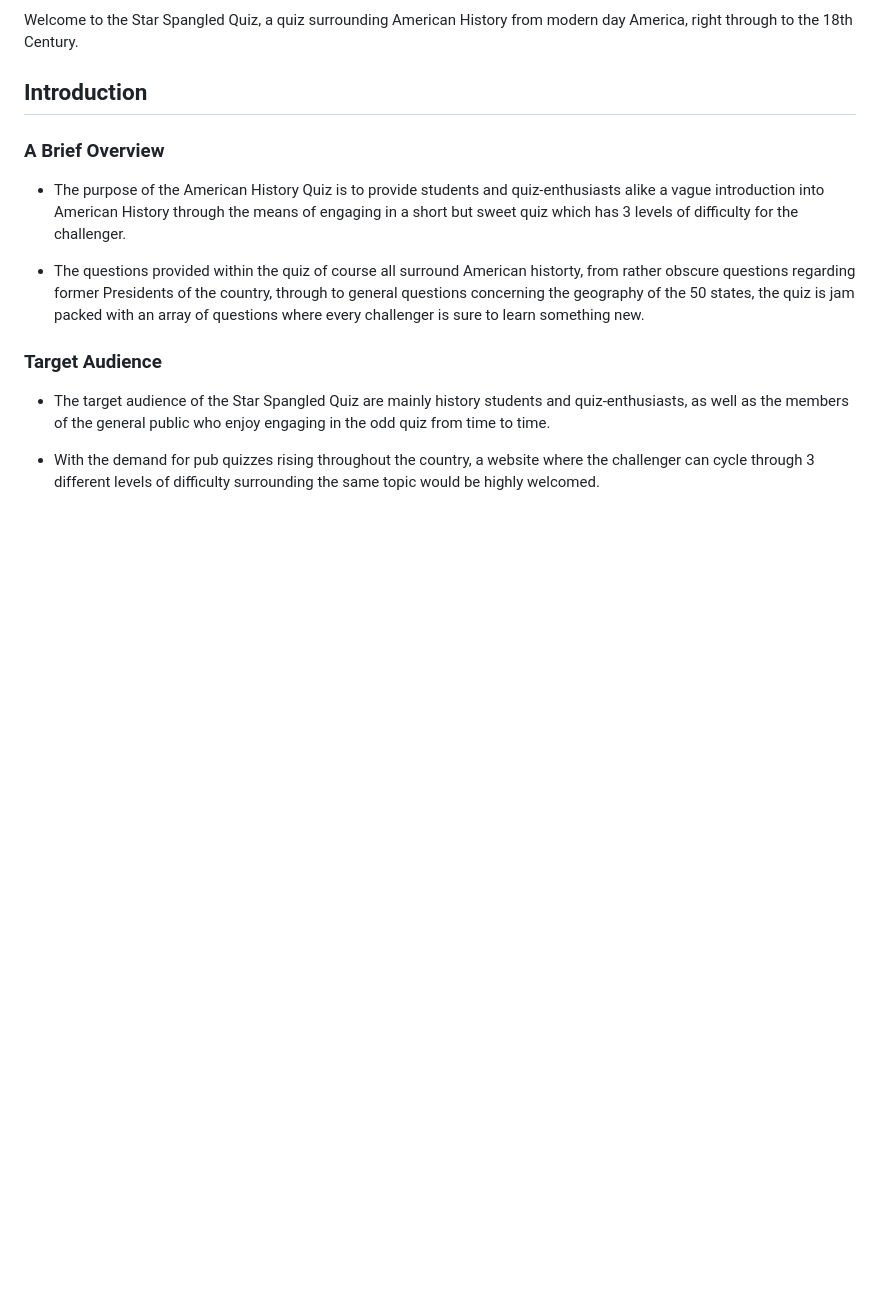
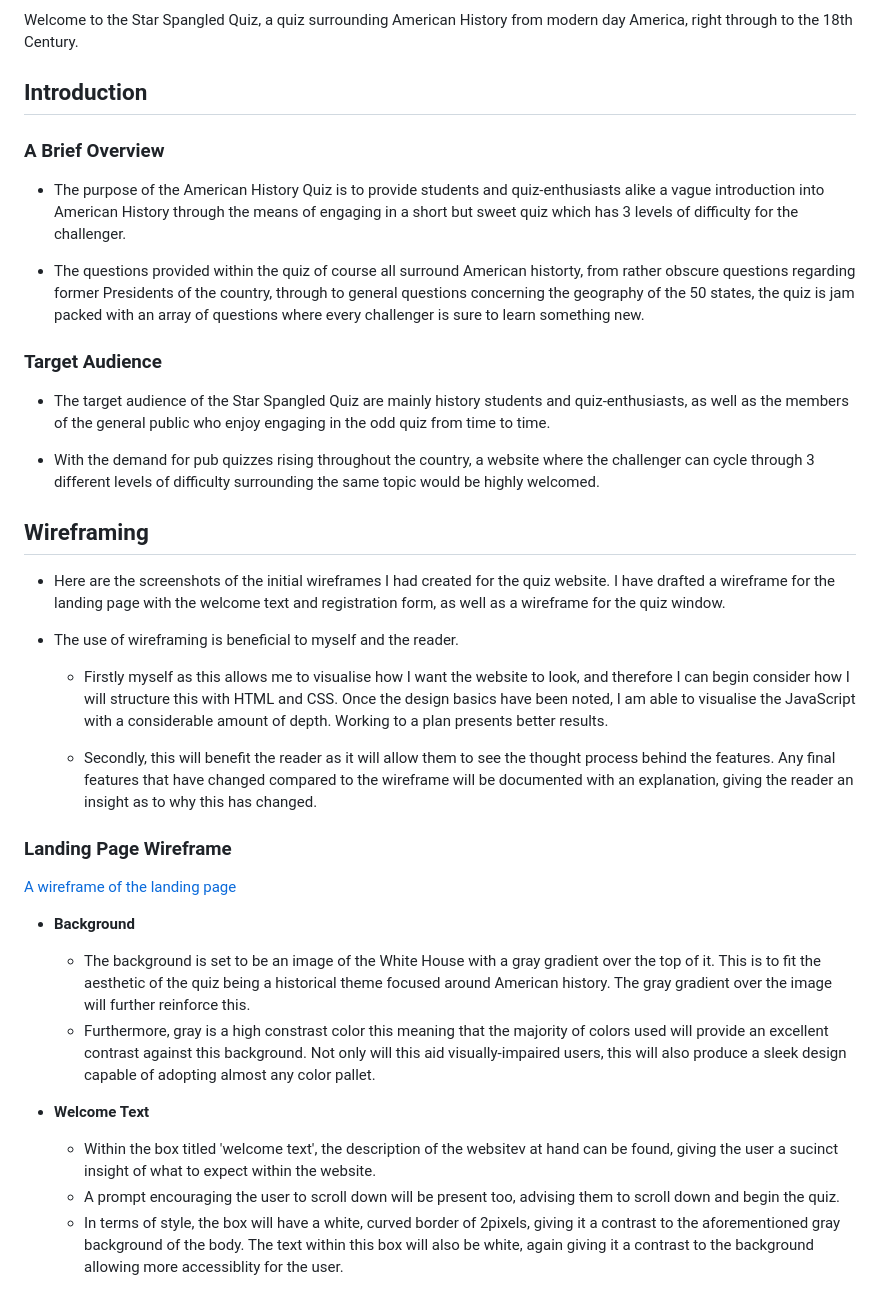
Before and after one commit to cameronjamesw/american-history-quiz, a Markdown page: README.md, the part around the change. Rendered like a GitHub page; blank space fills up the shorter version.

Commit message:
add wireframes to readme.md

```diff
--- a/README.md
+++ b/README.md
@@ -15,3 +15,25 @@ Welcome to the Star Spangled Quiz, a quiz surrounding American History from mode
 - The target audience of the Star Spangled Quiz are mainly history students and quiz-enthusiasts, as well as the members of the general public who enjoy engaging in the odd quiz from time to time.
 
 - With the demand for pub quizzes rising throughout the country, a website where the challenger can cycle through 3 different levels of difficulty surrounding the same topic would be highly welcomed.
+
+## Wireframing
+
+- Here are the screenshots of the initial wireframes I had created for the quiz website. I have drafted a wireframe for the landing page with the welcome text and registration form, as well as a wireframe for the quiz window.
+
+- The use of wireframing is beneficial to myself and the reader.
+    - Firstly myself as this allows me to visualise how I want the website to look, and therefore I can begin consider how I will structure this with HTML and CSS. Once the design basics have been noted, I am able to visualise the JavaScript with a considerable amount of depth. Working to a plan presents better results.
+
+    - Secondly, this will benefit the reader as it will allow them to see the thought process behind the features. Any final features that have changed compared to the wireframe will be documented with an explanation, giving the reader an insight as to why this has changed.
+
+### Landing Page Wireframe
+
+[A wireframe of the landing page](assets/images/wireframe-1.jpg)
+
+- **Background**
+    - The background is set to be an image of the White House with a gray gradient over the top of it. This is to fit the aesthetic of the quiz being a historical theme focused around American history. The gray gradient over the image will further reinforce this.
+    - Furthermore, gray is a high constrast color this meaning that the majority of colors used will provide an excellent contrast against this background. Not only will this aid visually-impaired users, this will also produce a sleek design capable of adopting almost any color pallet.
+
+- **Welcome Text**
+    - Within the box titled 'welcome text', the description of the websitev at hand can be found, giving the user a sucinct insight of what to expect within the website.
+    - A prompt encouraging the user to scroll down will be present too, advising them to scroll down and begin the quiz.
+    - In terms of style, the box will have a white, curved border of 2pixels, giving it a contrast to the aforementioned gray background of the body. The text within this box will also be white, again giving it a contrast to the background allowing more accessiblity for the user.
```
Also changed, not shown: assets/images/wireframe-1.jpg (added), assets/images/wireframe-2.jpg (added).
